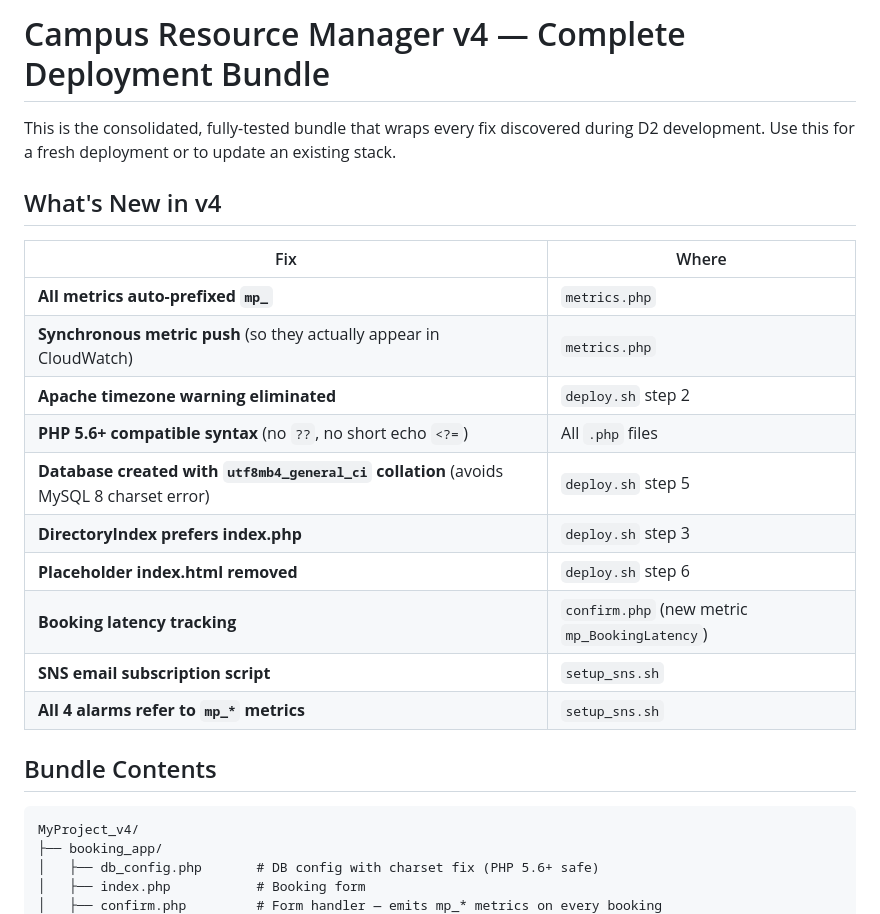
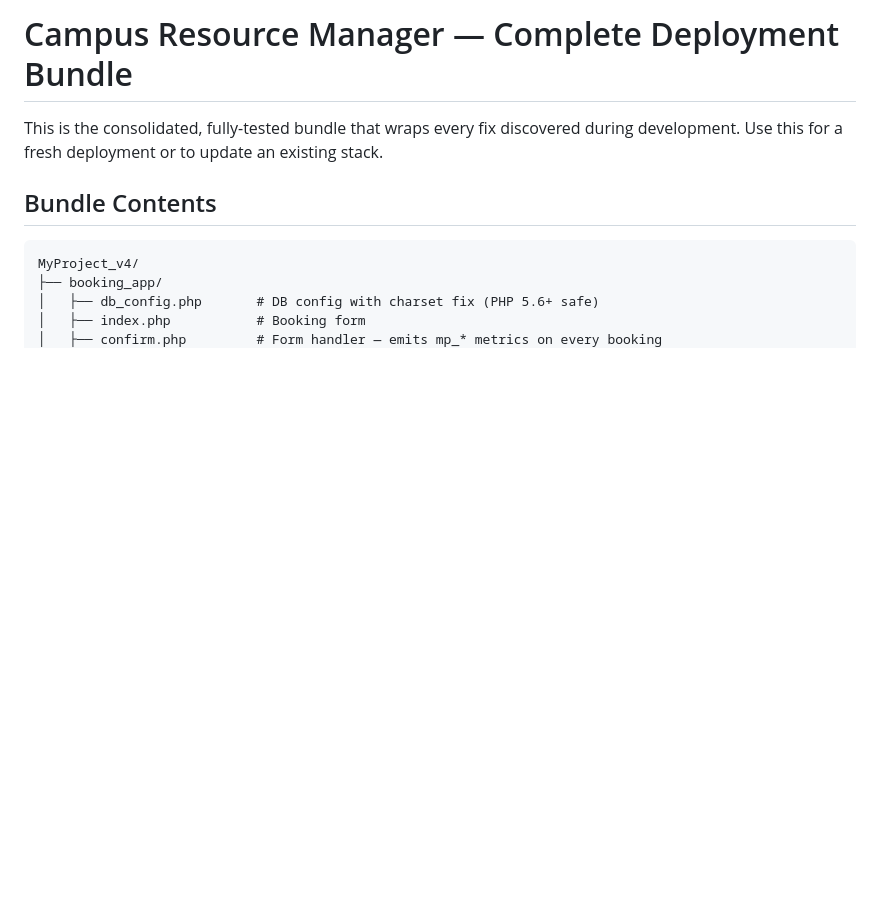
Before and after one commit to EmperorKiwi/MyPersonalAWSProject, a Markdown page: README.md, the part around the change. Drawn GitHub-style; blank space fills up the shorter version.

```diff
--- a/README.md
+++ b/README.md
@@ -1,21 +1,6 @@
-#  Campus Resource Manager v4 — Complete Deployment Bundle
+#  Campus Resource Manager — Complete Deployment Bundle
 
-This is the consolidated, fully-tested bundle that wraps every fix discovered during D2 development. Use this for a fresh deployment or to update an existing stack.
-
-## What's New in v4
-
-| Fix | Where |
-|---|---|
-| **All metrics auto-prefixed `mp_`** | `metrics.php` |
-| **Synchronous metric push** (so they actually appear in CloudWatch) | `metrics.php` |
-| **Apache timezone warning eliminated** | `deploy.sh` step 2 |
-| **PHP 5.6+ compatible syntax** (no `??`, no short echo `<?=`) | All `.php` files |
-| **Database created with `utf8mb4_general_ci` collation** (avoids MySQL 8 charset error) | `deploy.sh` step 5 |
-| **DirectoryIndex prefers index.php** | `deploy.sh` step 3 |
-| **Placeholder index.html removed** | `deploy.sh` step 6 |
-| **Booking latency tracking** | `confirm.php` (new metric `mp_BookingLatency`) |
-| **SNS email subscription script** | `setup_sns.sh` |
-| **All 4 alarms refer to `mp_*` metrics** | `setup_sns.sh` |
+This is the consolidated, fully-tested bundle that wraps every fix discovered during development. Use this for a fresh deployment or to update an existing stack.
 
 ## Bundle Contents
 
```
